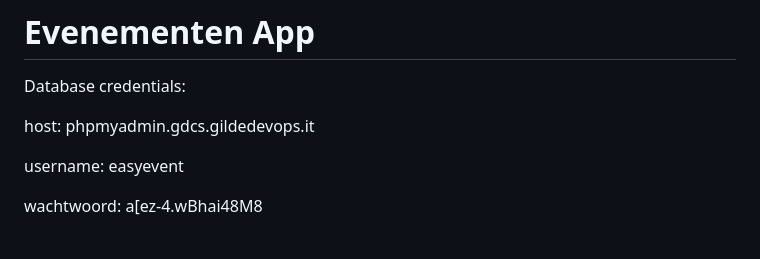
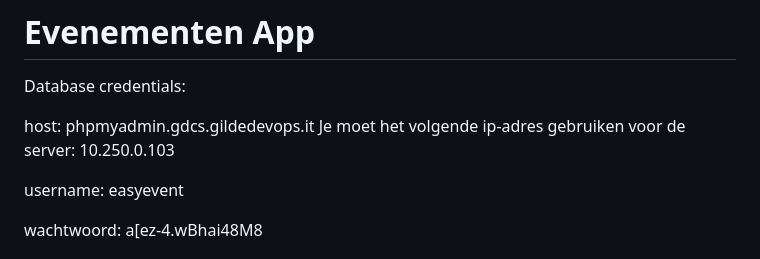
Before and after one commit to GildeOpleidingen/EasyEvent, a Markdown page: documentation/README.md, the part around the change. Rendered like a GitHub page.

```diff
--- a/documentation/README.md
+++ b/documentation/README.md
@@ -3,6 +3,7 @@
 Database credentials:
 
 host: phpmyadmin.gdcs.gildedevops.it
+Je moet het volgende ip-adres gebruiken voor de server: 10.250.0.103
 
 username: easyevent
 
```
